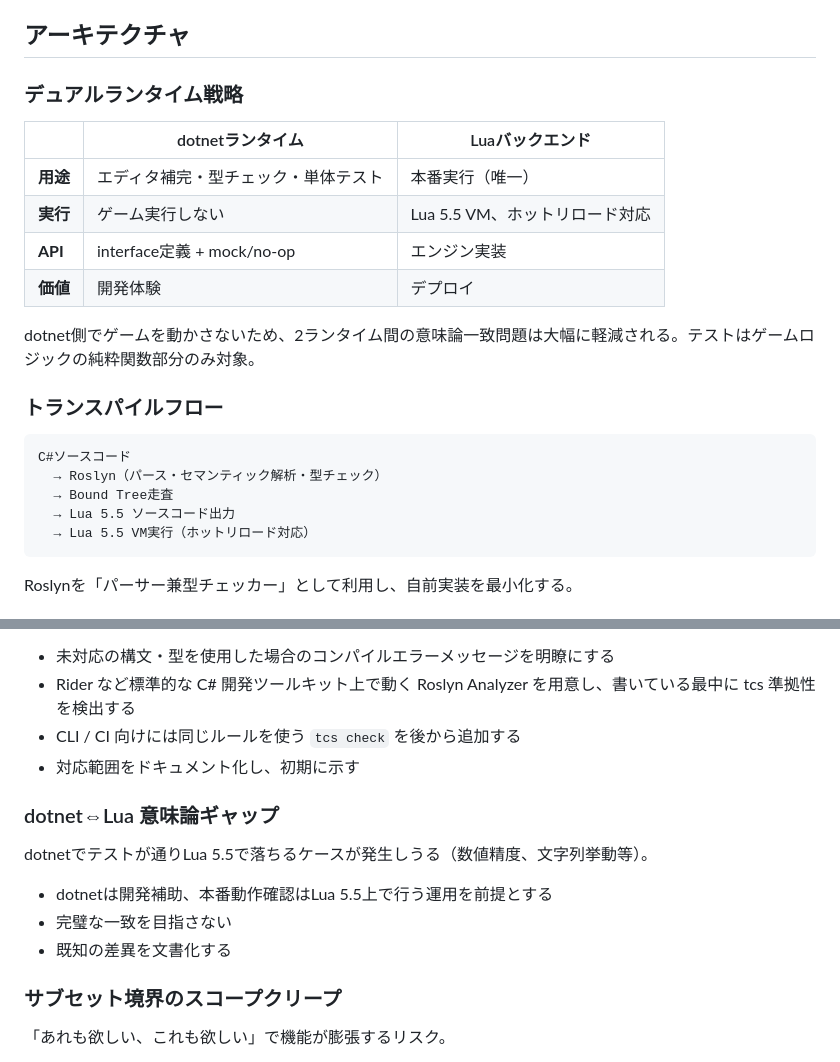
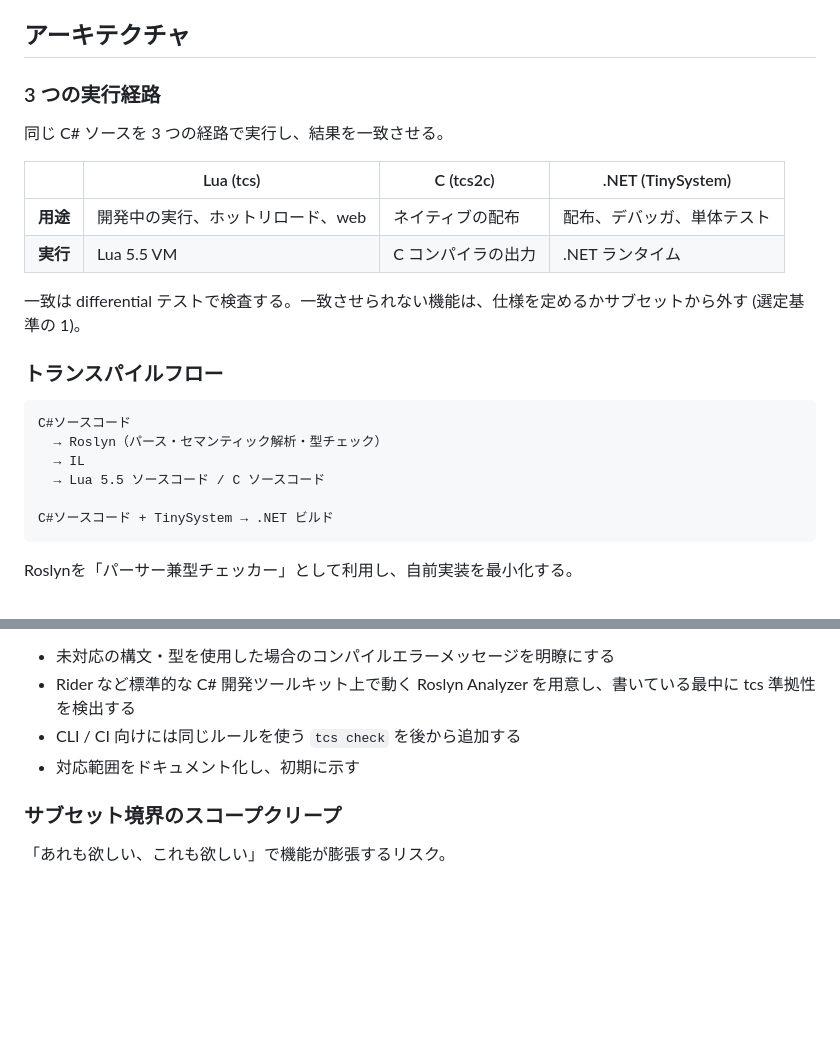
Before and after one commit to neguse/tcs, a Markdown page: objective.md, 2 parts joined by grey strips. Drawn GitHub-style; blank space fills up the shorter version.

Commit message:
objective の実行経路の節を 3 経路の現状に直す
Co-Authored-By: Claude Opus 5.5 <noreply@anthropic.com>
Claude-Session: https://claude.ai/code/session_01FEQctyh6Nnjz3coL2HThRS

````diff
--- a/objective.md
+++ b/objective.md
@@ -35,25 +35,26 @@ TinyC#はこの両者の利点を組み合わせる。
 
 ## アーキテクチャ
 
-### デュアルランタイム戦略
+### 3 つの実行経路
 
-|       |dotnetランタイム             |Luaバックエンド           |
-|-------|------------------------|--------------------|
-|**用途** |エディタ補完・型チェック・単体テスト      |本番実行（唯一）            |
-|**実行** |ゲーム実行しない                |Lua 5.5 VM、ホットリロード対応|
-|**API**|interface定義 + mock/no-op|エンジン実装              |
-|**価値** |開発体験                    |デプロイ                |
+同じ C# ソースを 3 つの経路で実行し、結果を一致させる。
 
-dotnet側でゲームを動かさないため、2ランタイム間の意味論一致問題は大幅に軽減される。テストはゲームロジックの純粋関数部分のみ対象。
+|       |Lua (tcs)         |C (tcs2c)   |.NET (TinySystem) |
+|-------|------------------|------------|------------------|
+|**用途** |開発中の実行、ホットリロード、web|ネイティブの配布   |配布、デバッガ、単体テスト     |
+|**実行** |Lua 5.5 VM        |C コンパイラの出力  |.NET ランタイム        |
+
+一致は differential テストで検査する。一致させられない機能は、仕様を定めるかサブセットから外す (選定基準の 1)。
 
 ### トランスパイルフロー
 
 ```
 C#ソースコード
   → Roslyn（パース・セマンティック解析・型チェック）
-  → Bound Tree走査
-  → Lua 5.5 ソースコード出力
-  → Lua 5.5 VM実行（ホットリロード対応）
+  → IL
+  → Lua 5.5 ソースコード / C ソースコード
+
+C#ソースコード + TinySystem → .NET ビルド
 ```
 
 Roslynを「パーサー兼型チェッカー」として利用し、自前実装を最小化する。
@@ -194,14 +195,6 @@ C#構文を使うため「普通のC#が書ける」と誤解されるリスク
 - CLI / CI 向けには同じルールを使う `tcs check` を後から追加する
 - 対応範囲をドキュメント化し、初期に示す
 
-### dotnet⇔Lua 意味論ギャップ
-
-dotnetでテストが通りLua 5.5で落ちるケースが発生しうる（数値精度、文字列挙動等）。
-
-- dotnetは開発補助、本番動作確認はLua 5.5上で行う運用を前提とする
-- 完璧な一致を目指さない
-- 既知の差異を文書化する
-
 ### サブセット境界のスコープクリープ
 
 「あれも欲しい、これも欲しい」で機能が膨張するリスク。
````
Also changed, not shown: doc/il-design.md (+1 -1 lines).
